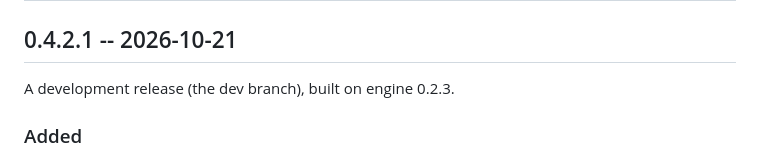
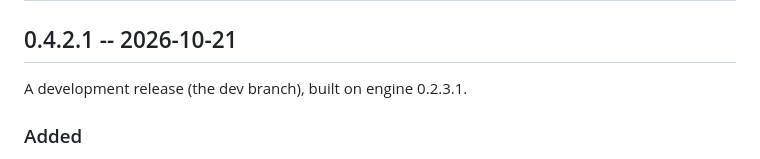
Before and after one commit to projectdigidream/digidream-studio, a Markdown page: CHANGELOG.md, the part around the change. Rendered like a GitHub page.

Commit message:
0.4.2.1 notes: built on engine 0.2.3.1
Co-Authored-By: Claude Opus 5.5 <noreply@anthropic.com>

```diff
--- a/CHANGELOG.md
+++ b/CHANGELOG.md
@@ -7,7 +7,7 @@ anything not released yet is under **Unreleased**.
 
 ## 0.4.2.1 -- 2026-10-21
 
-A development release (the dev branch), built on engine 0.2.3.
+A development release (the dev branch), built on engine 0.2.3.1.
 
 ### Added
 
```
